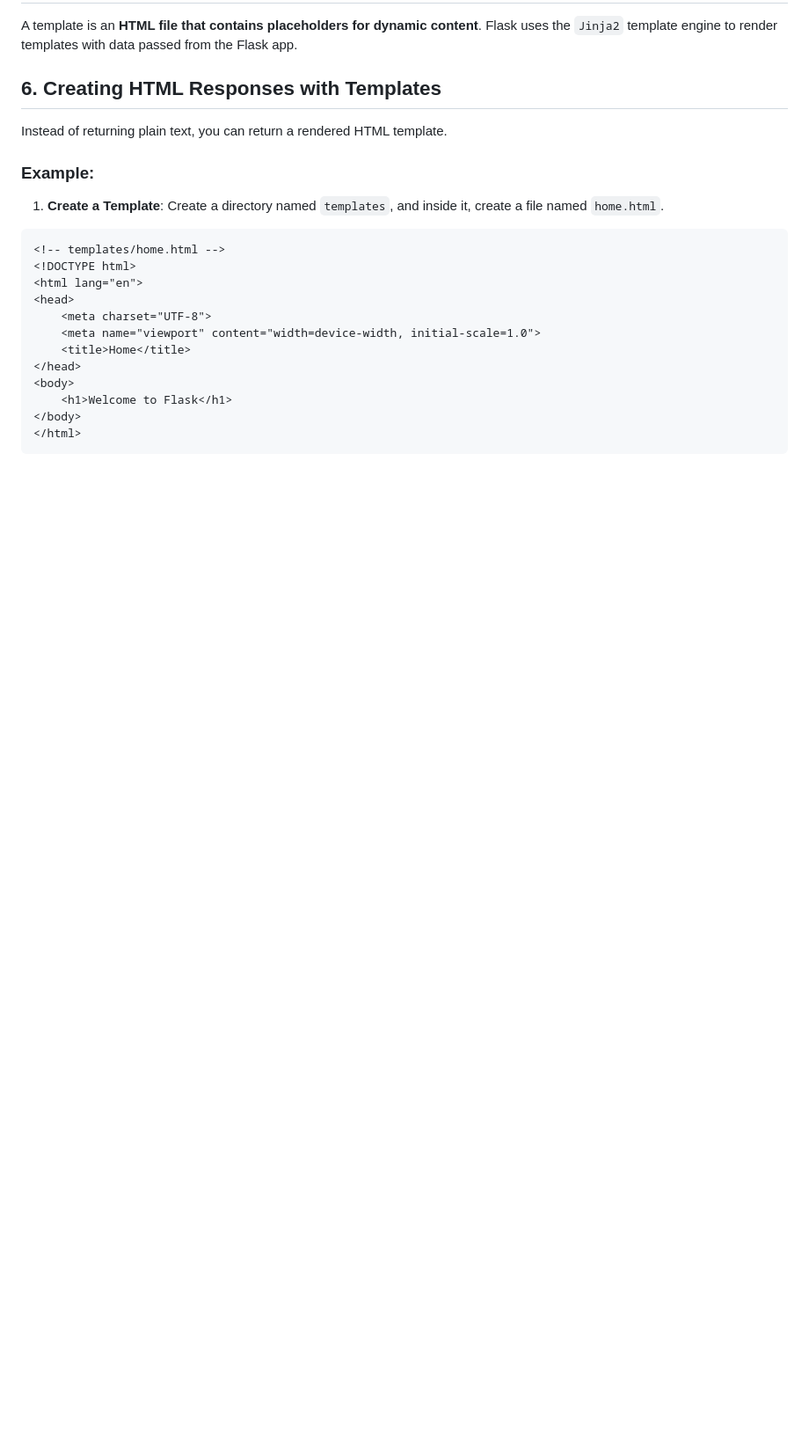
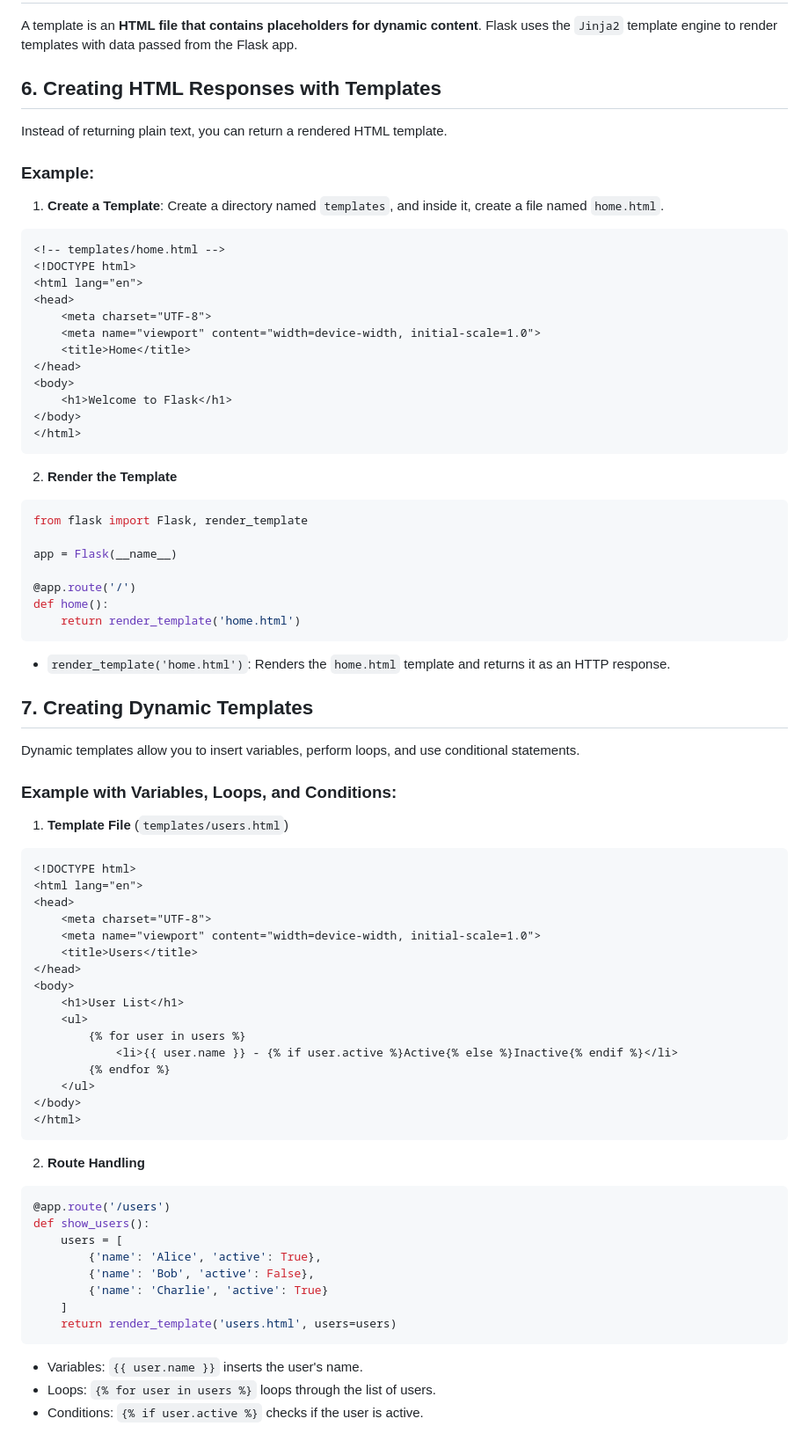
Before and after one commit to evisp/holbertonschool-back-end, a Markdown page: README.md, the part around the change. Shown at 88% size. Rendered like a GitHub page; blank space fills up the shorter version.

Commit message:
update read me as a tutorial for flask

````diff
--- a/README.md
+++ b/README.md
@@ -120,3 +120,59 @@ Instead of returning plain text, you can return a rendered HTML template.
 </body>
 </html>
 ```
+
+2. **Render the Template**
+```python
+from flask import Flask, render_template
+
+app = Flask(__name__)
+
+@app.route('/')
+def home():
+    return render_template('home.html')
+```
+
+- `render_template('home.html')`: Renders the `home.html` template and returns it as an HTTP response.
+
+## 7. Creating Dynamic Templates
+Dynamic templates allow you to insert variables, perform loops, and use conditional statements.
+
+### Example with Variables, Loops, and Conditions:
+
+1. **Template File** (`templates/users.html`)
+
+```html
+<!DOCTYPE html>
+<html lang="en">
+<head>
+    <meta charset="UTF-8">
+    <meta name="viewport" content="width=device-width, initial-scale=1.0">
+    <title>Users</title>
+</head>
+<body>
+    <h1>User List</h1>
+    <ul>
+        {% for user in users %}
+            <li>{{ user.name }} - {% if user.active %}Active{% else %}Inactive{% endif %}</li>
+        {% endfor %}
+    </ul>
+</body>
+</html>
+```
+
+2. **Route Handling**
+
+```python
+@app.route('/users')
+def show_users():
+    users = [
+        {'name': 'Alice', 'active': True},
+        {'name': 'Bob', 'active': False},
+        {'name': 'Charlie', 'active': True}
+    ]
+    return render_template('users.html', users=users)
+```
+
+- Variables: `{{ user.name }}` inserts the user's name.
+- Loops: `{% for user in users %}` loops through the list of users.
+- Conditions: `{% if user.active %}` checks if the user is active.
````
